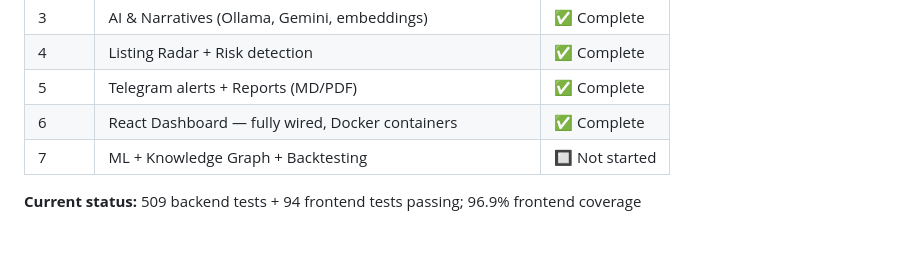
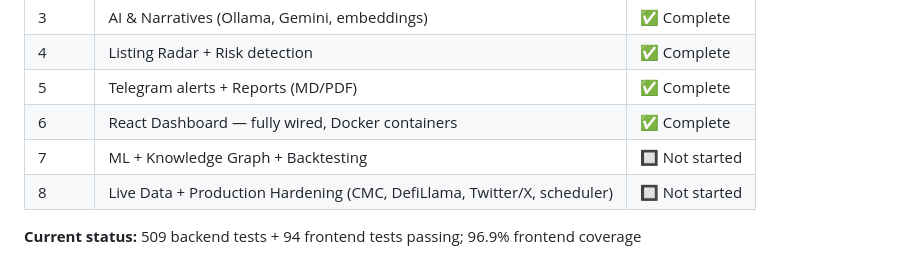
Before and after one commit to pattersonrptr/crypto-ai-research-terminal, a Markdown page: README.md, the part around the change. GitHub-like rendering.

Commit message:
docs: add Phase 8 to roadmap + detail Phase 7 tasks in TODO and README

```diff
--- a/README.md
+++ b/README.md
@@ -367,5 +367,6 @@ See [`TODO.md`](TODO.md) for the full phased roadmap.
 | 5 | Telegram alerts + Reports (MD/PDF) | ✅ Complete |
 | 6 | React Dashboard — fully wired, Docker containers | ✅ Complete |
 | 7 | ML + Knowledge Graph + Backtesting | 🔲 Not started |
+| 8 | Live Data + Production Hardening (CMC, DefiLlama, Twitter/X, scheduler) | 🔲 Not started |
 
 **Current status:** 509 backend tests + 94 frontend tests passing; 96.9% frontend coverage
```
Also changed, not shown: TODO.md (+58 -9 lines).
